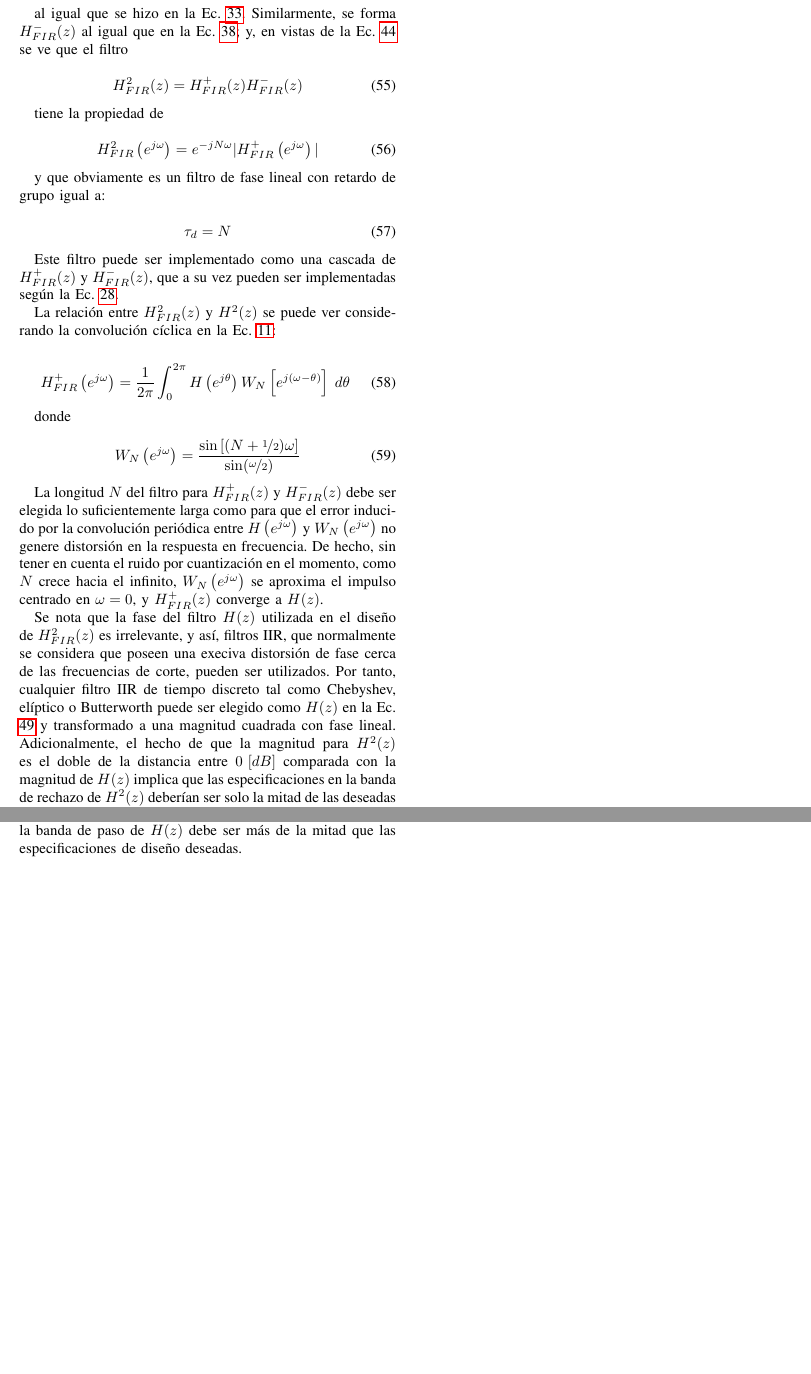
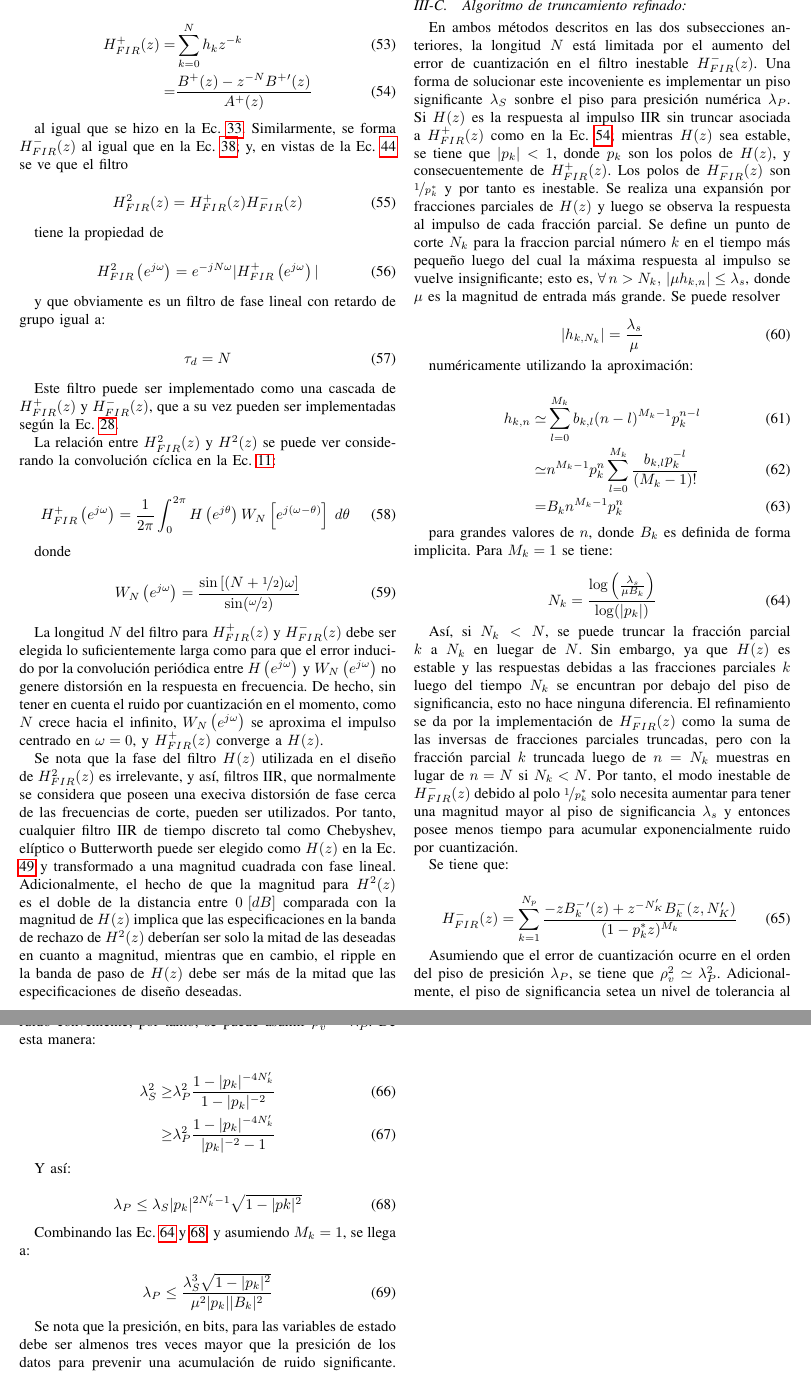
Before and after one commit to AugustoRiedinger/teoCir2_final, a LaTeX paper (doc/informe.tex): two parts of page 6 of 6 before the commit and two parts of pages 6 and 7 of 7 after it, joined at a grey line, cut at the place of the change, the shorter picture padded with empty space. The pictures show the PDF file doc/informe.pdf that the author committed with the source.

Commit message:
Finalizada subseccion algoritmo de truncamiento refinado

```diff
--- a/doc/informe.tex
+++ b/doc/informe.tex
@@ -494,3 +495,40 @@ donde
 La longitud \(N\) del filtro para \(H_{FIR}^{ +}(z)\) y \(H_{FIR}^{ -}(z)\) debe ser elegida lo suficientemente larga como para que el error inducido por la convolución periódica entre \(H \left( e^{j\omega} \right)\) y \(W_N \left( e^{j\omega} \right)\) no genere distorsión en la respuesta en frecuencia. De hecho, sin tener en cuenta el ruido por cuantización en el momento, como \(N\) crece hacia el infinito, \(W_N \left( e^{j\omega} \right)\) se aproxima el impulso centrado en \(\omega = 0\), y \(H_{FIR}^{ +}(z)\) converge a \(H(z)\).
 
 Se nota que la fase del filtro \(H(z)\) utilizada en el diseño de \(H^2_{FIR}(z)\) es irrelevante, y así, filtros IIR, que normalmente se considera que poseen una execiva distorsión de fase cerca de las frecuencias de corte, pueden ser utilizados. Por tanto, cualquier filtro IIR de tiempo discreto tal como Chebyshev, elíptico o Butterworth puede ser elegido como \(H(z)\) en la Ec. \ref{eq:57} y transformado a una magnitud cuadrada con fase lineal. Adicionalmente, el hecho de que la magnitud para \(H^2(z)\) es el doble de la distancia entre \(0 \: [dB]\) comparada con la magnitud de \(H(z)\) implica que las especificaciones en la banda de rechazo de \(H^2(z)\) deberían ser solo la mitad de las deseadas en cuanto a magnitud, mientras que en cambio, el ripple en la banda de paso de \(H(z)\) debe ser más de la mitad que las especificaciones de diseño deseadas.
+\subsection{Algoritmo de truncamiento refinado:}
+\label{sec:org7c9c355}
+
+En ambos métodos descritos en las dos subsecciones anteriores, la longitud \(N\) está limitada por el aumento del error de cuantización en el filtro inestable \(H_{FIR}^{-}(z)\). Una forma de solucionar este incoveniente es implementar un piso significante \(\lambda_S\) sonbre el piso para presición numérica \(\lambda_P\). Si \(H(z)\) es la respuesta al impulso IIR sin truncar asociada a \(H_{FIR}^{ +}(z)\) como en la Ec. \ref{eq:60}; mientras \(H(z)\) sea estable, se tiene que \(|p_k|<1\), donde \(p_k\) son los polos de \(H(z)\), y consecuentemente de \(H_{FIR}^{ +}(z)\). Los polos de \(H_{FIR}^{-}(z)\) son \(\nicefrac{1}{p_k^{*}}\) y por tanto es inestable. Se realiza una expansión por fracciones parciales de \(H(z)\) y luego se observa la respuesta al impulso de cada fracción parcial. Se define un punto de corte \(N_k\) para la fraccion parcial número \(k\) en el tiempo más pequeño luego del cual la máxima respuesta al impulso se vuelve insignificante; esto es, \(\forall \: n > N_k, \: |\mu h_{k,n}| \leq \lambda_s\), donde \(\mu\) es la magnitud de entrada más grande. Se puede resolver
+
+\begin{equation}
+    |h_{k,N_k}| = \frac{\lambda_s}{\mu}
+\end{equation}
+
+numéricamente utilizando la aproximación:
+
+\begin{align}
+    h_{k,n} \simeq & \sum_{l=0}^{M_k}{b_{k,l}(n-l)^{M_k-1} p_k^{n-l}}\\
+            \simeq & n^{M_k-1} p_k^{n} \sum_{l=0}^{M_k}{\frac{b_{k,l}p_k^{-l}}{(M_k-1)!}}\\
+            = & B_k n^{M_k-1} p_k^{n}
+\end{align}
+
+para grandes valores de \(n\), donde \(B_k\) es definida de forma implicita. Para \(M_k=1\) se tiene:
+
+\begin{equation}
+    N_k = \frac{\log \left( \frac{\lambda_s}{\mu B_k}\right)}{\log (|p_k|)}
+    \label{eq:73}
+\end{equation}
+
+Así, si \(N_k < N\), se puede truncar la fracción parcial \(k\) a \(N_k\) en luegar de \(N\). Sin embargo, ya que \(H(z)\) es estable y las respuestas debidas a las fracciones parciales \(k\) luego del tiempo \(N_k\) se encuntran por debajo del piso de significancia, esto no hace ninguna diferencia. El refinamiento se da por la implementación de \(H_{FIR}^{ -}(z)\)  como la suma de las inversas de fracciones parciales truncadas, pero con la fracción parcial \(k\) truncada luego de \(n=N_k\) muestras en lugar de \(n=N\) si \(N_k < N\). Por tanto, el modo inestable de \(H_{FIR}^{ -}(z)\) debido al polo \(\nicefrac{1}{p_k^{*}}\) solo necesita aumentar para tener una magnitud mayor al piso de significancia \(\lambda_s\) y entonces posee menos tiempo para acumular exponencialmente ruido por cuantización.
+
+Se tiene que:
+
+\begin{equation}
+    H_{FIR}^{-}(z) = \sum_{k=1}^{N_p}{\frac{-z B_k^{-}'(z) + z^{-N_K'} B_k^{-}(z,N_K')}{(1-p_k^{*}z)^{M_k}}}
+\end{equation}
+
+Asumiendo que el error de cuantización ocurre en el orden del piso de presición \(\lambda_P\), se tiene que \(\rho^2_v \simeq \lambda_P^2\). Adicionalmente, el piso de significancia setea un nivel de tolerancia al ruido conveniente; por tanto, se puede asumir \(\rho^2_v = \lambda_P^2\). De esta manera:
+
+\begin{align}
+    \lambda_S^2 \geq & \lambda_P^2 \frac{1-|p_k|^{-4N_k'}}{1-|p_k|^{-2}}\\
+                \geq & \lambda_P^2 \frac{1-|p_k|^{-4N_k'}}{|p_k|^{-2}-1}
@@ -497 +540,12 @@ Se nota que la fase del filtro \(H(z)\) utilizada en el diseño de \(H^2_{FIR}(z
+    \lambda_P \leq \lambda_S |p_k|^{2N_k' - 1} \sqrt{1-|pk|^2}
+    \label{eq:78}
+\end{equation}
+
+Combinando las Ec. \ref{eq:73} y \ref{eq:78}, y asumiendo \(M_k = 1\), se llega a:
+
+\begin{equation}
+    \lambda_P \leq \frac{\lambda_S^3 \sqrt{1-|p_k|^2}}{\mu^2 |p_k| |B_k|^2}
+\end{equation}
+
+Se nota que la presición, en bits, para las variables de estado debe ser almenos tres veces mayor que la presición de los datos para prevenir una acumulación de ruido significante. Este resultado es intuitivo ya que la parte significante de la respuesta al impulso debe trabajar en el rango dinámico especificado por la salida de mayor magnitud (que se puede asumir como \(1\) de forma normalizada) y \(\lambda_S\) en un periodo de \(N_k'\) muestras; mientras que el ruido en \(H_{FIR}^{-}(z)\) puede crecer en un periodo de hasta \(2N_k'\) muestras utilizando las mismas dinámicas. El análisis anterior no es generalmente aplicable cuando se trata con cantidades de punto flotante, debido a que el rango de significancia varía con el exponente. Asumiendo una entrada de energía constante, se ve que el análisis todavía se mantiene, ya que los pisos de significancia y presisición son aproximadamente constantes en un estado continuo.
 \end{document}
```
Also changed, not shown: doc/informe.pdf, doc/informe.tex (30 more changed lines), 1 other file.
